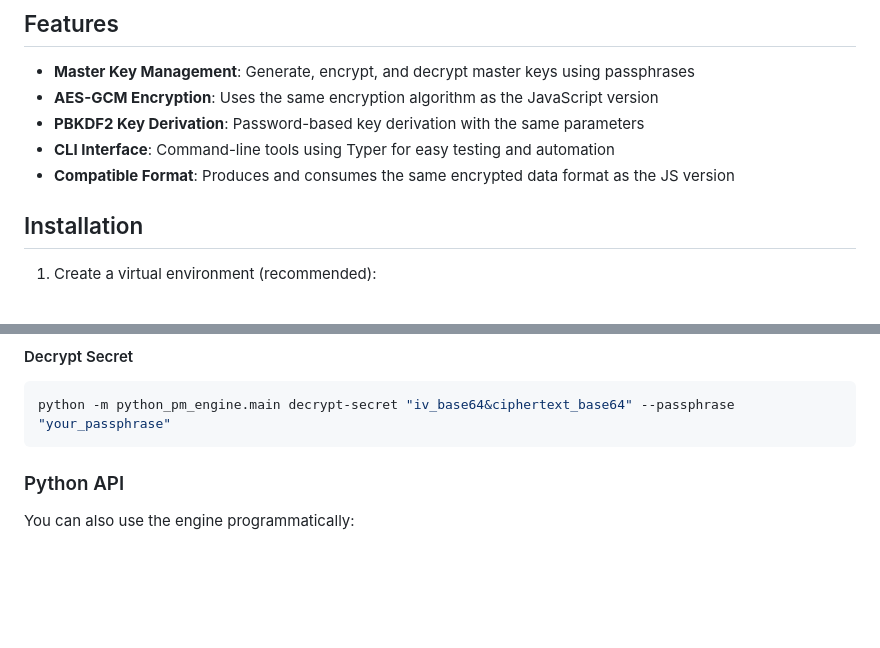
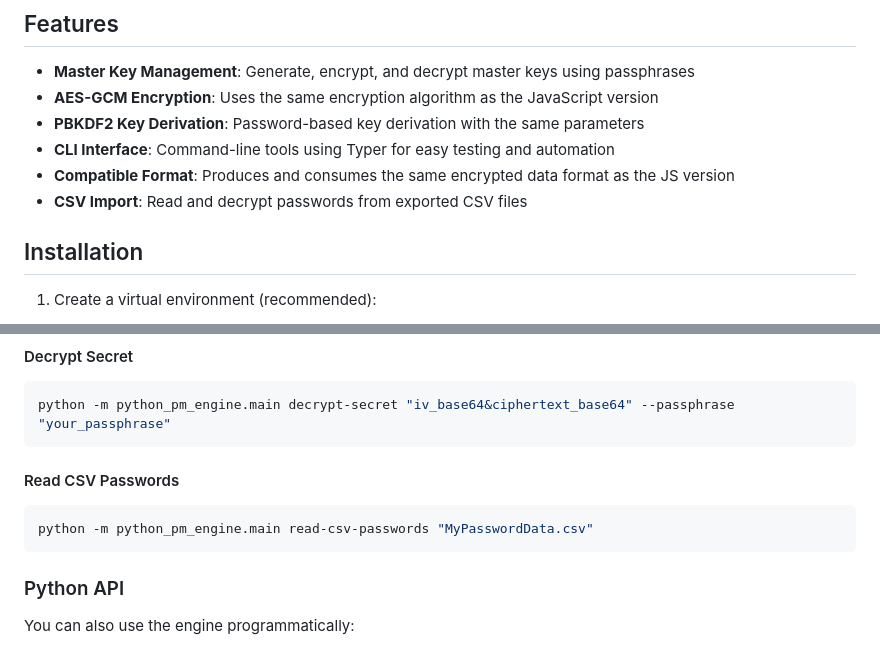
Before and after one commit to richmr/PasswordManager, a Markdown page: python_pm_engine/README.md, 2 parts joined by grey strips. Drawn GitHub-style; blank space fills up the shorter version.

````diff
--- a/python_pm_engine/README.md
+++ b/python_pm_engine/README.md
@@ -9,6 +9,7 @@ This is a Python implementation of the JavaScript Password Manager Engine, desig
 - **PBKDF2 Key Derivation**: Password-based key derivation with the same parameters
 - **CLI Interface**: Command-line tools using Typer for easy testing and automation
 - **Compatible Format**: Produces and consumes the same encrypted data format as the JS version
+- **CSV Import**: Read and decrypt passwords from exported CSV files
 
 ## Installation
 
@@ -53,6 +126,13 @@ python -m python_pm_engine.main encrypt-secret "your_secret_text" --passphrase "
 ```bash
 python -m python_pm_engine.main decrypt-secret "iv_base64&ciphertext_base64" --passphrase "your_passphrase"
 ```
+
+#### Read CSV Passwords
+```bash
+python -m python_pm_engine.main read-csv-passwords "MyPasswordData.csv"
+```
+
+
 
 ### Python API
 
````
Also changed, not shown: other parts of python_pm_engine/README.md (+72 -0 lines).
